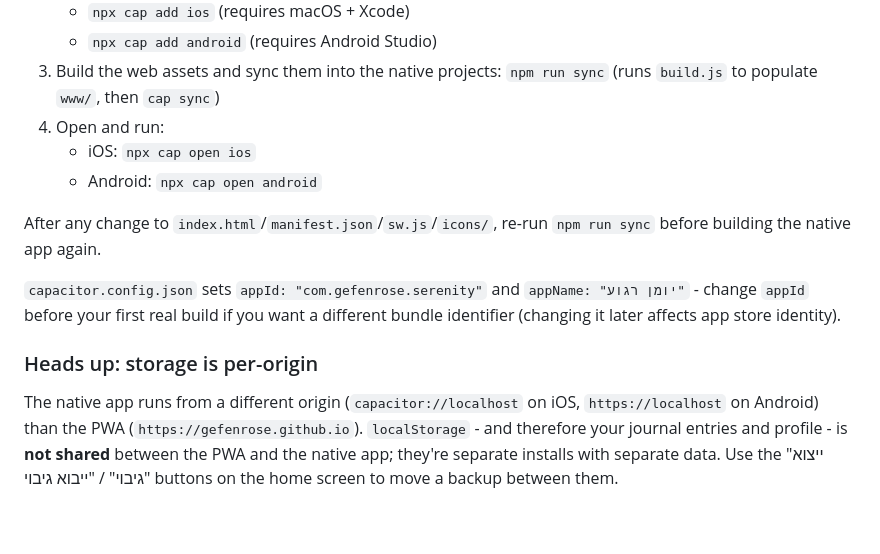
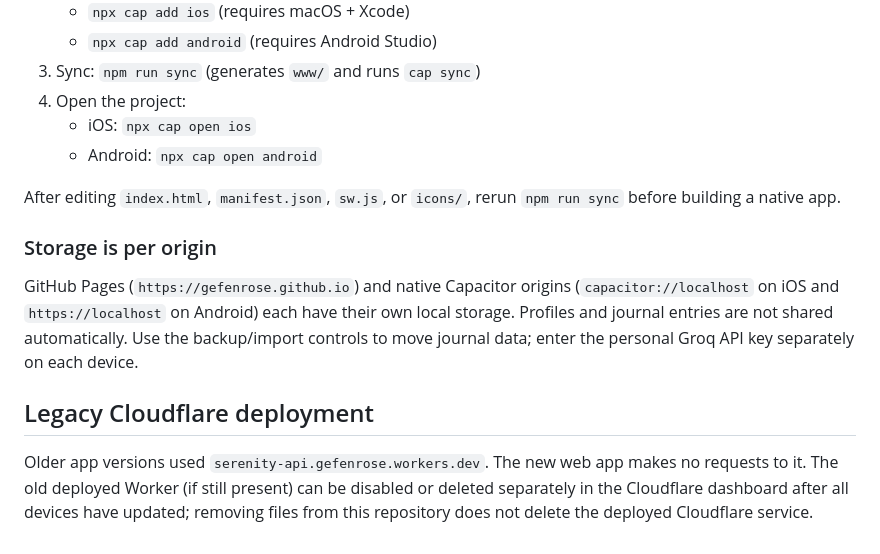
Before and after one commit to gefenrose/serenity, a Markdown page: README.md, the part around one of its changes. Rendered like a GitHub page.

```diff
--- a/README.md
+++ b/README.md
@@ -91,25 +63,24 @@ This wraps the same app as an iOS/Android app via
    - `npx cap add ios` (requires macOS + Xcode)
    - `npx cap add android` (requires Android Studio)
-3. Build the web assets and sync them into the native projects:
-   `npm run sync` (runs `build.js` to populate `www/`, then `cap sync`)
-4. Open and run:
+3. Sync: `npm run sync` (generates `www/` and runs `cap sync`)
+4. Open the project:
    - iOS: `npx cap open ios`
    - Android: `npx cap open android`
 
-After any change to `index.html`/`manifest.json`/`sw.js`/`icons/`, re-run
-`npm run sync` before building the native app again.
+After editing `index.html`, `manifest.json`, `sw.js`, or `icons/`, rerun `npm run sync` before building a native app.
 
-`capacitor.config.json` sets `appId: "com.gefenrose.serenity"` and
-`appName: "יומן רגוע"` - change `appId` before your first real build if
-you want a different bundle identifier (changing it later affects app
-store identity).
+### Storage is per origin
 
-### Heads up: storage is per-origin
+GitHub Pages (`https://gefenrose.github.io`) and native Capacitor origins
+(`capacitor://localhost` on iOS and `https://localhost` on Android) each
+have their own local storage. Profiles and journal entries are not shared
+automatically. Use the backup/import controls to move journal data; enter
+the personal Groq API key separately on each device.
 
-The native app runs from a different origin (`capacitor://localhost` on
-iOS, `https://localhost` on Android) than the PWA
-(`https://gefenrose.github.io`). `localStorage` - and therefore your
-journal entries and profile - is **not shared** between the PWA and the
-native app; they're separate installs with separate data. Use the
-"ייצוא גיבוי" / "ייבוא גיבוי" buttons on the home screen to move a backup
-between them.
+## Legacy Cloudflare deployment
+
+Older app versions used `serenity-api.gefenrose.workers.dev`. The new
+web app makes no requests to it. The old deployed Worker (if still present)
+can be disabled or deleted separately in the Cloudflare dashboard after all
+devices have updated; removing files from this repository does not delete
+the deployed Cloudflare service.
```
Also changed, not shown: other parts of README.md (+39 -67 lines).
